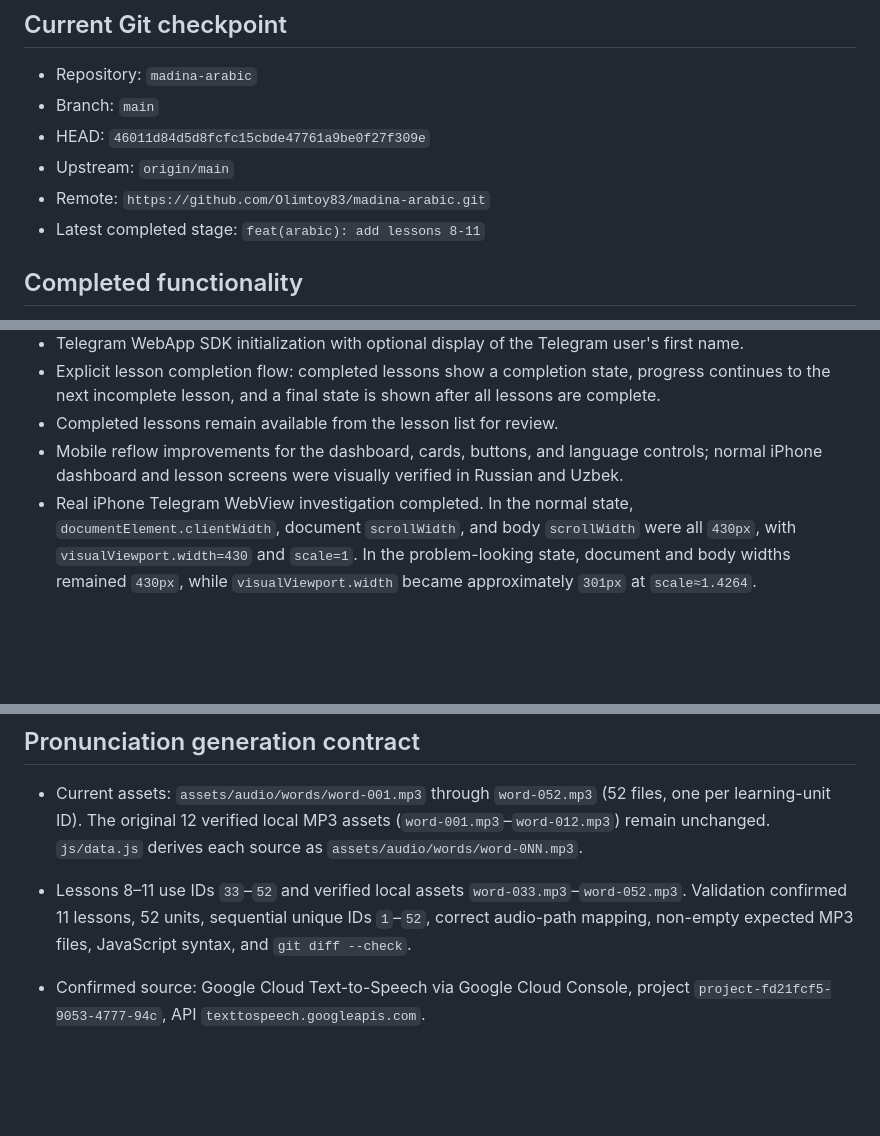
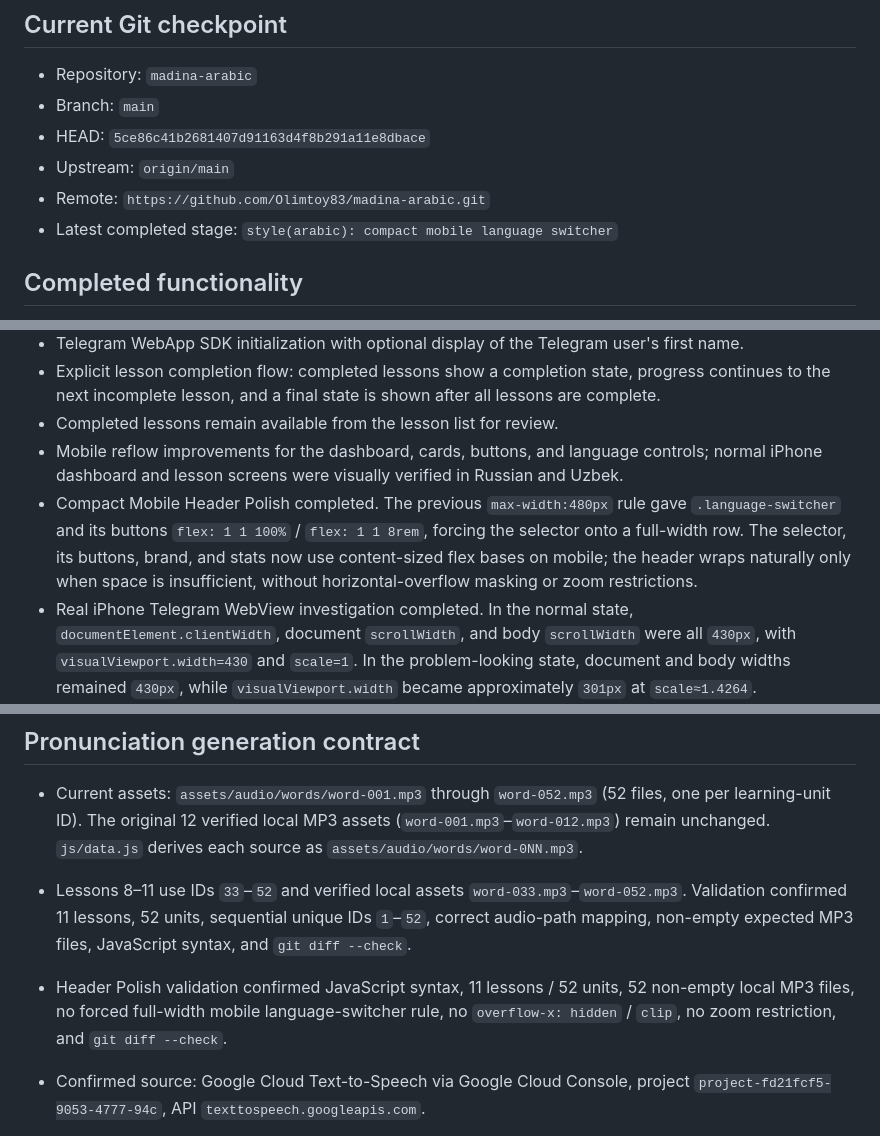
Before and after one commit to Olimtoy83/madina-arabic, a Markdown page: PROJECT_CHECKPOINT.md, 3 parts joined by grey strips. GitHub-like rendering; blank space fills up the shorter version.

Commit message:
docs(arabic): record mobile header polish

```diff
--- a/PROJECT_CHECKPOINT.md
+++ b/PROJECT_CHECKPOINT.md
@@ -4,10 +4,10 @@
 
 - Repository: `madina-arabic`
 - Branch: `main`
-- HEAD: `46011d84d5d8fcfc15cbde47761a9be0f27f309e`
+- HEAD: `5ce86c41b2681407d91163d4f8b291a11e8dbace`
 - Upstream: `origin/main`
 - Remote: `https://github.com/Olimtoy83/madina-arabic.git`
-- Latest completed stage: `feat(arabic): add lessons 8-11`
+- Latest completed stage: `style(arabic): compact mobile language switcher`
 
 ## Completed functionality
 
@@ -20,6 +20,7 @@
 - Explicit lesson completion flow: completed lessons show a completion state, progress continues to the next incomplete lesson, and a final state is shown after all lessons are complete.
 - Completed lessons remain available from the lesson list for review.
 - Mobile reflow improvements for the dashboard, cards, buttons, and language controls; normal iPhone dashboard and lesson screens were visually verified in Russian and Uzbek.
+- Compact Mobile Header Polish completed. The previous `max-width:480px` rule gave `.language-switcher` and its buttons `flex: 1 1 100%` / `flex: 1 1 8rem`, forcing the selector onto a full-width row. The selector, its buttons, brand, and stats now use content-sized flex bases on mobile; the header wraps naturally only when space is insufficient, without horizontal-overflow masking or zoom restrictions.
 - Real iPhone Telegram WebView investigation completed. In the normal state, `documentElement.clientWidth`, document `scrollWidth`, and body `scrollWidth` were all `430px`, with `visualViewport.width=430` and `scale=1`. In the problem-looking state, document and body widths remained `430px`, while `visualViewport.width` became approximately `301px` at `scale≈1.4264`.
 
 ## Architecture
@@ -36,6 +37,7 @@
 
 - Current assets: `assets/audio/words/word-001.mp3` through `word-052.mp3` (52 files, one per learning-unit ID). The original 12 verified local MP3 assets (`word-001.mp3`–`word-012.mp3`) remain unchanged. `js/data.js` derives each source as `assets/audio/words/word-0NN.mp3`.
 - Lessons 8–11 use IDs `33`–`52` and verified local assets `word-033.mp3`–`word-052.mp3`. Validation confirmed 11 lessons, 52 units, sequential unique IDs `1`–`52`, correct audio-path mapping, non-empty expected MP3 files, JavaScript syntax, and `git diff --check`.
+- Header Polish validation confirmed JavaScript syntax, 11 lessons / 52 units, 52 non-empty local MP3 files, no forced full-width mobile language-switcher rule, no `overflow-x: hidden` / `clip`, no zoom restriction, and `git diff --check`.
 - Confirmed source: Google Cloud Text-to-Speech via Google Cloud Console, project `project-fd21fcf5-9053-4777-94c`, API `texttospeech.googleapis.com`.
 - Use language `ar-XA`, voice `ar-XA-Wavenet-B`, and MP3 output. Send the exact Arabic text stored in `js/data.js`, including its diacritics; do not change spelling or punctuation for synthesis.
 - In every new Cloud Shell session, initialise a fresh project and token before calling the REST API:
```
